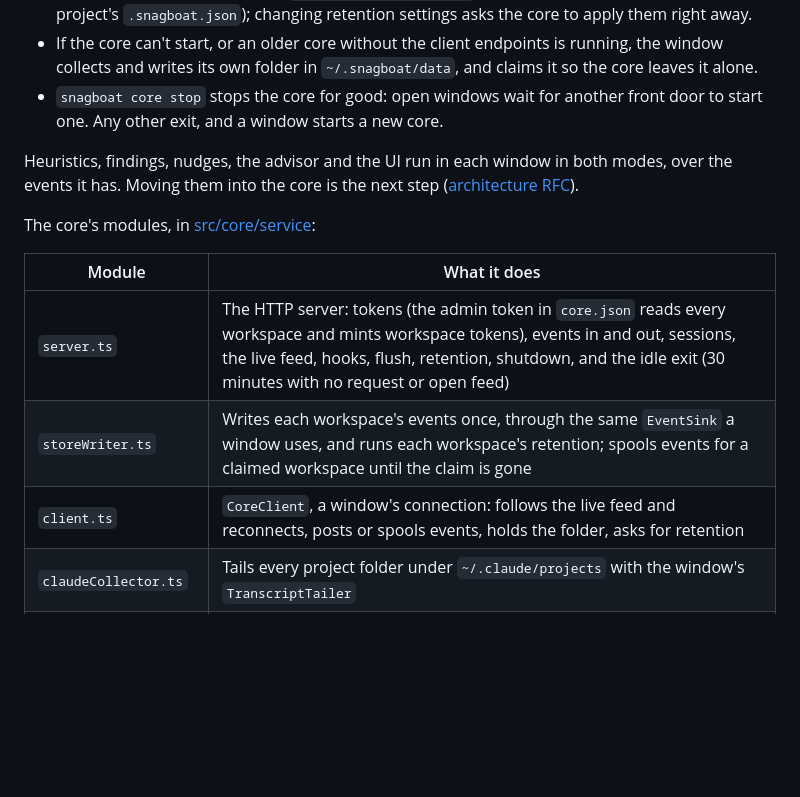
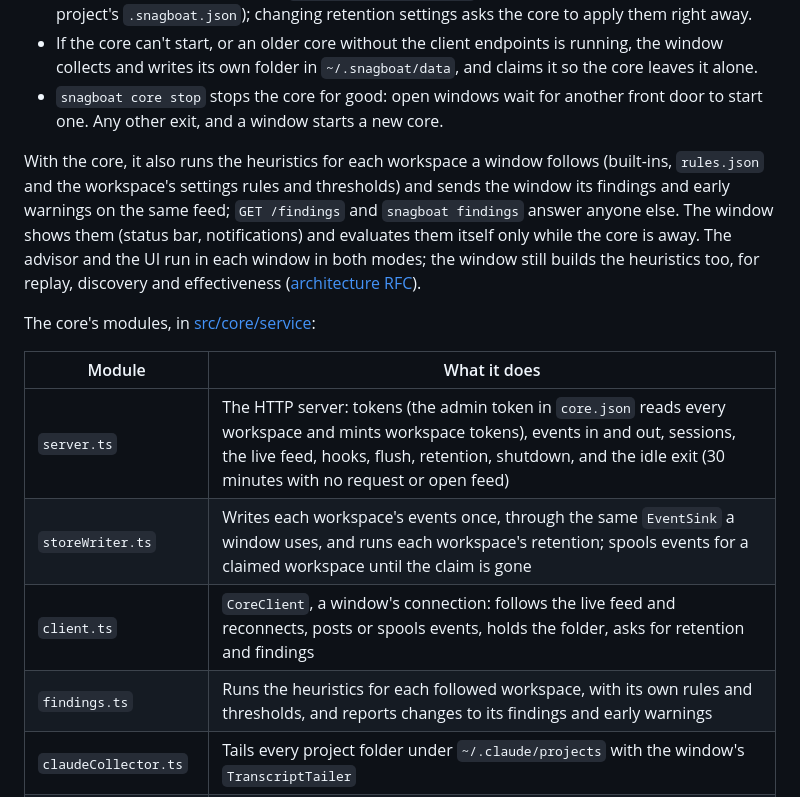
Before and after one commit to DChristianson/snagboat, a Markdown page: docs/architecture.md, the part around the change. Rendered like a GitHub page; blank space fills up the shorter version.

Commit message:
Docs: heuristics run in the core
Co-Authored-By: Claude Opus 5.5 <noreply@anthropic.com>

```diff
--- a/docs/architecture.md
+++ b/docs/architecture.md
@@ -121,7 +121,7 @@ Adapters own all agent-specific parsing and emit one normalized event shape ([sc
 - If the core can't start, or an older core without the client endpoints is running, the window collects and writes its own folder in `~/.snagboat/data`, and claims it so the core leaves it alone.
 - `snagboat core stop` stops the core for good: open windows wait for another front door to start one. Any other exit, and a window starts a new core.
 
-Heuristics, findings, nudges, the advisor and the UI run in each window in both modes, over the events it has. Moving them into the core is the next step ([architecture RFC](design/architecture-rfc.md)).
+With the core, it also runs the heuristics for each workspace a window follows (built-ins, `rules.json` and the workspace's settings rules and thresholds) and sends the window its findings and early warnings on the same feed; `GET /findings` and `snagboat findings` answer anyone else. The window shows them (status bar, notifications) and evaluates them itself only while the core is away. The advisor and the UI run in each window in both modes; the window still builds the heuristics too, for replay, discovery and effectiveness ([architecture RFC](design/architecture-rfc.md)).
 
 The core's modules, in [src/core/service](../src/core/service/):
 
@@ -129,7 +129,8 @@ The core's modules, in [src/core/service](../src/core/service/):
 | --- | --- |
 | `server.ts` | The HTTP server: tokens (the admin token in `core.json` reads every workspace and mints workspace tokens), events in and out, sessions, the live feed, hooks, flush, retention, shutdown, and the idle exit (30 minutes with no request or open feed) |
 | `storeWriter.ts` | Writes each workspace's events once, through the same `EventSink` a window uses, and runs each workspace's retention; spools events for a claimed workspace until the claim is gone |
-| `client.ts` | `CoreClient`, a window's connection: follows the live feed and reconnects, posts or spools events, holds the folder, asks for retention |
+| `client.ts` | `CoreClient`, a window's connection: follows the live feed and reconnects, posts or spools events, holds the folder, asks for retention and findings |
+| `findings.ts` | Runs the heuristics for each followed workspace, with its own rules and thresholds, and reports changes to its findings and early warnings |
 | `claudeCollector.ts` | Tails every project folder under `~/.claude/projects` with the window's `TranscriptTailer` |
 | `copilotCollector.ts` | Reads every Copilot CLI session under `~/.copilot/session-state` and files it by the folder it started in |
 | `workspaces.ts` | Which workspace a project belongs to (the nearest known workspace folder, else its repository, else the folder itself), and whether to record it at all |
```
Also changed, not shown: docs/roadmap.md (+1 -1 lines), docs/usage.md (+1 -1 lines).
